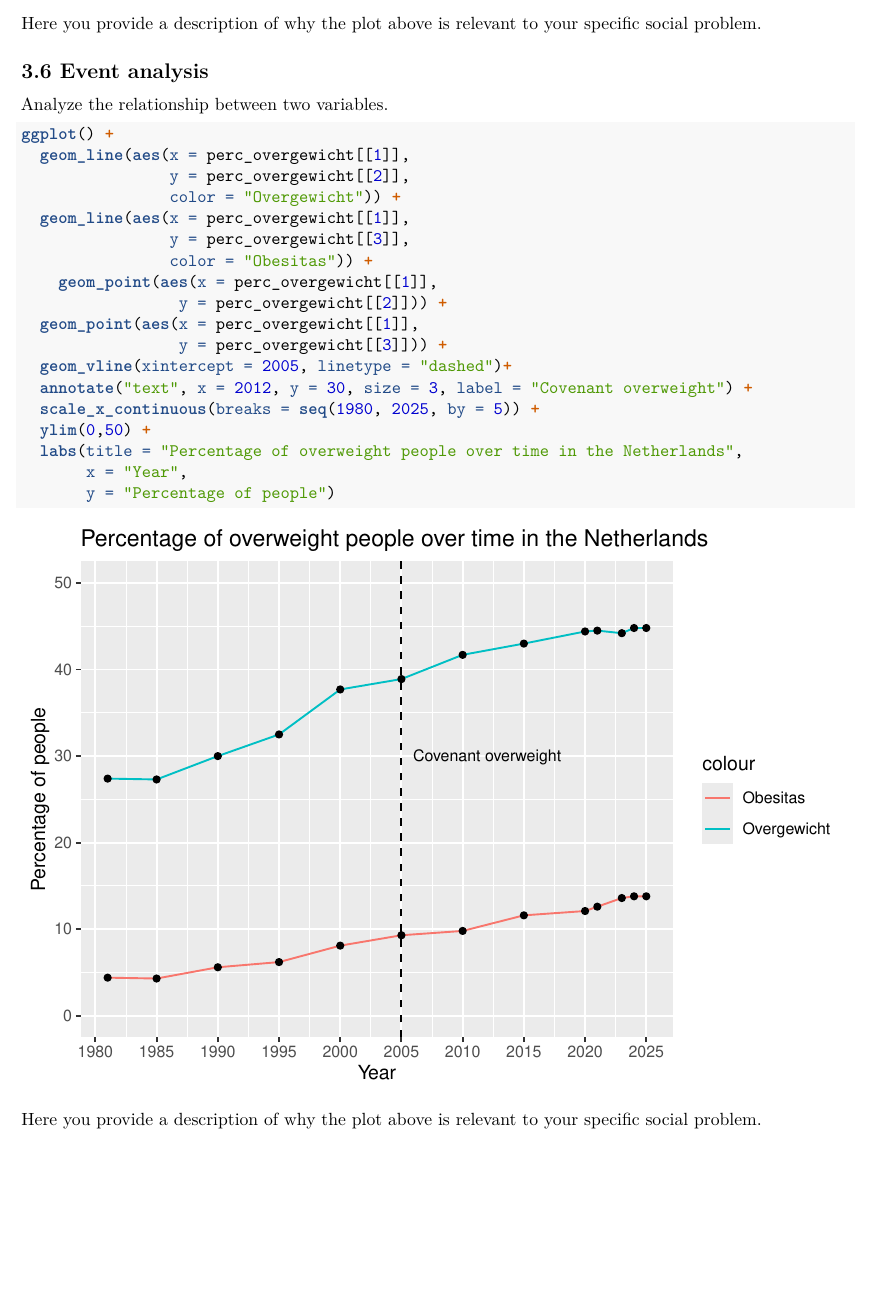
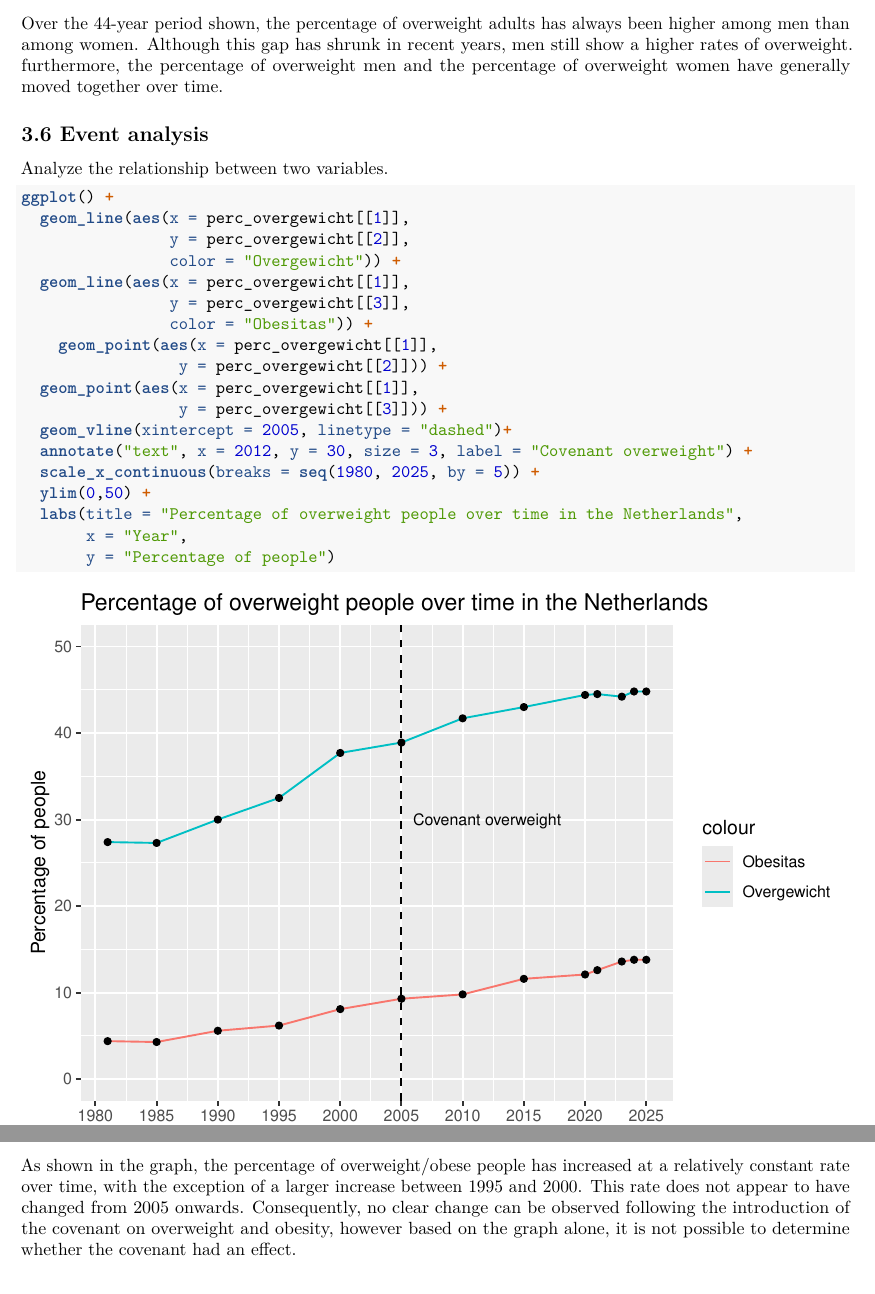
Before and after one commit to davidhers/PfE_2.6_2026, an R Markdown document (Template_Assignment.Rmd): part of page 9 of 10 before the commit and two parts of pages 9 and 10 of 10 after it, the two joined at a grey line, cut at the place of the change, the shorter picture padded with empty space. Rendered offline with R 4.5, knitr and Pandoc, then LaTeX, with nearby package versions; some code elsewhere in the file could not run offline.

Commit message:
Added a description for 2 of the graphs.

````diff
--- a/Template_Assignment.Rmd
+++ b/Template_Assignment.Rmd
@@ -388,8 +388,8 @@ ggplot() +
        color = "group")
 
 ```
+Over the 44-year period shown, the percentage of overweight adults has always been higher among men than among women. Although this gap has shrunk in recent years, men still show a higher rates of overweight. furthermore, the percentage of overweight men and the percentage of overweight women have generally moved together over time.
 
-Here you provide a description of why the plot above is relevant to your specific social problem.
 
 ## 3.6 Event analysis
 
@@ -417,7 +417,7 @@ ggplot() +
 
 ```
 
-Here you provide a description of why the plot above is relevant to your specific social problem.
+As shown in the graph, the percentage of overweight/obese people has increased at a relatively constant rate over time, with the exception of a  larger increase between 1995 and 2000. This rate does not appear to have changed from 2005 onwards. Consequently, no clear change can be observed following the introduction of the covenant on overweight and obesity, however based on the graph alone, it is not possible to determine whether the covenant had an effect.
 
 # Part 4 - Discussion
 
````
